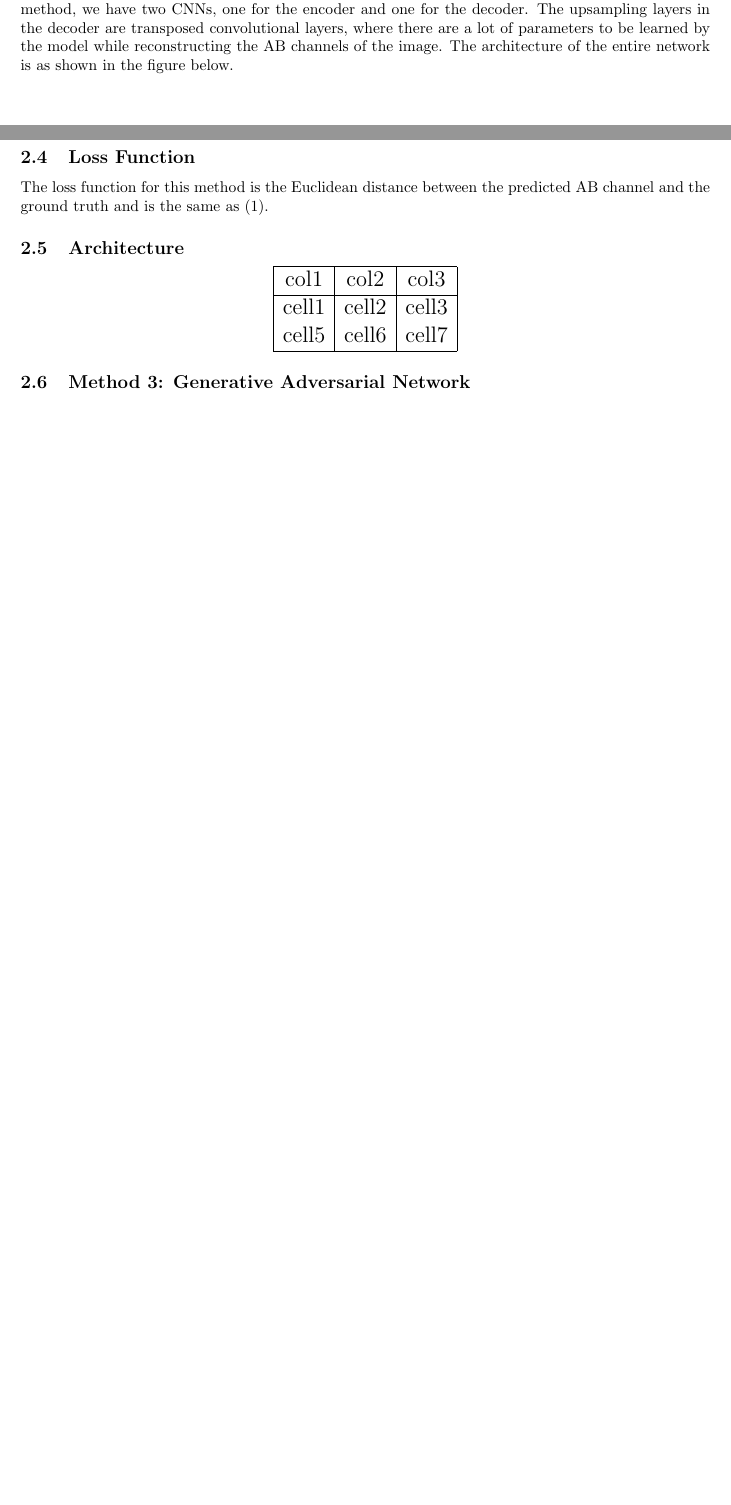
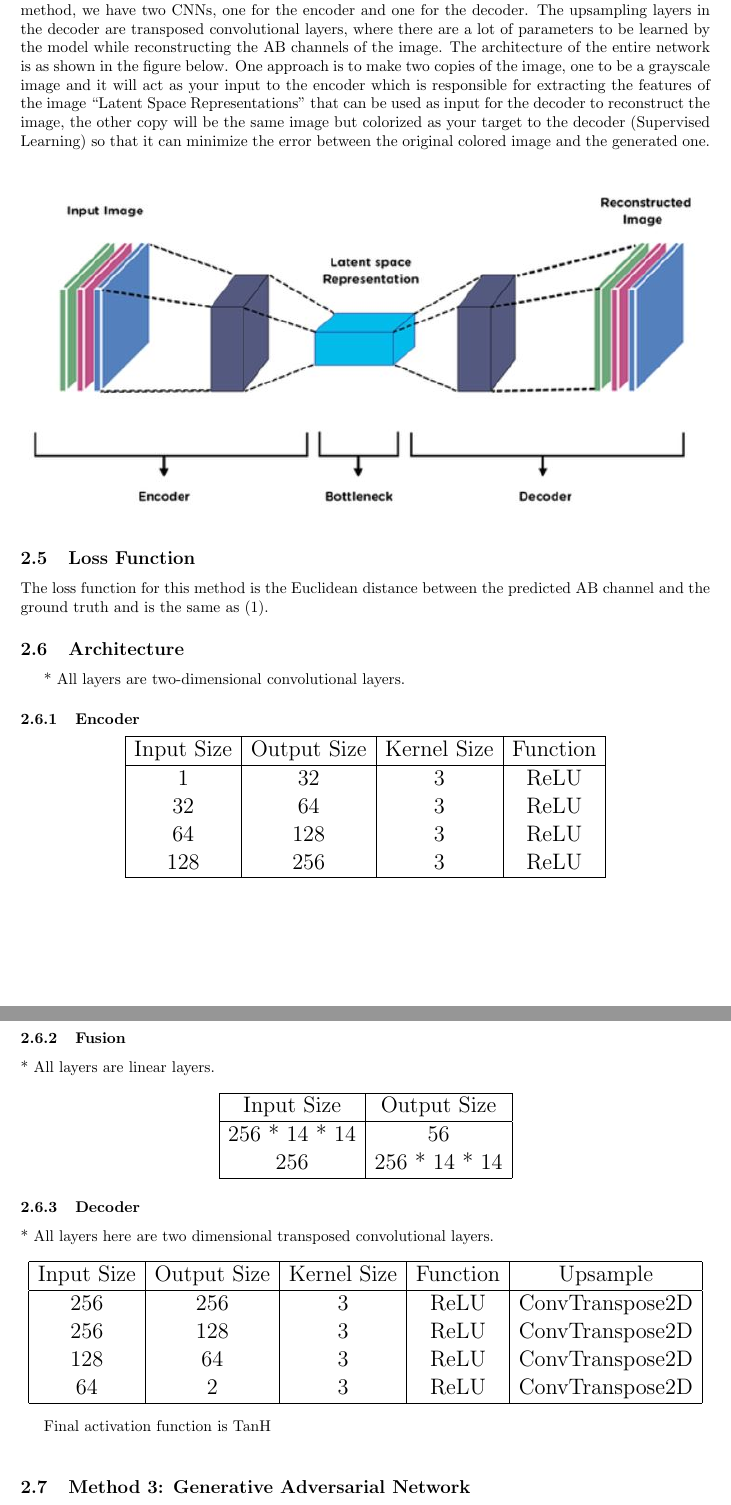
Before and after one commit to nsudhanva/image-colorization, a LaTeX paper (report/report.tex): two parts of pages 2 and 3 of 5 before the commit and two parts of pages 3 and 4 of 6 after it, joined at a grey line, cut so that both start at the same text, the shorter picture padded with empty space. Compiled offline with pdfLaTeX.

Commit message:
added architecture table

```diff
--- a/report/report.tex
+++ b/report/report.tex
@@ -82,6 +107,8 @@ The encoder is a convolutional neural network, which reduces the given grayscale
 Therefore, in this method, we have two CNNs, one for the encoder and one for the decoder.
 The upsampling layers in the decoder are transposed convolutional layers, where there are a lot of parameters to be learned by the model while reconstructing the AB channels of the image.
 The architecture of the entire network is as shown in the figure below.
+One approach is to make two copies of the image, one to be a grayscale image and it will act as your input to the encoder which is responsible for extracting the features of the image
+“Latent Space Representations” that can be used as input for the decoder to reconstruct the image, the other copy will be the same image but colorized as your target to the decoder (Supervised Learning) so that it can minimize the error between the original colored image and the generated one.
 \\
 \includegraphics{autoencoder.jpg}
 
@@ -90,22 +117,73 @@ The architecture of the entire network is as shown in the figure below.
 \subsection{Loss Function}
 The loss function for this method is the Euclidean distance between the predicted AB channel and the ground truth and is the same as (1).
 
+
 %----------------------------- Architecture -----------------------------%
 
 \subsection{Architecture}
 
+\
+
+* All layers are two-dimensional convolutional layers.
+
+\subsubsection{Encoder}
+
 {\Large
 \begin{center}
-\begin{tabular}{ |c|c|c| }
+\begin{tabular}{ |c|c|c|c|c| }
 \hline
-col1 & col2 & col3 \\
+Input Size & Output Size & Kernel Size & Function  \\
 \hline
-cell1 & cell2 & cell3  \\
-cell5 & cell6 & cell7  \\
+1 & 32 & 3 & ReLU \\
+32 & 64 & 3 & ReLU  \\
+64 & 128 & 3 & ReLU \\
+128 & 256 & 3 & ReLU \\
+
 \hline
 \end{tabular}
 \end{center}
 }
+\pagebreak
+\subsubsection{Fusion}
+
+* All layers are linear layers.
+
+{\Large
+\begin{center}
+\begin{tabular}{ |c|c|c|c|c| }
+\hline
+Input Size & Output Size  \\
+\hline
+256 * 14 * 14 & 56 \\
+256 & 256 * 14 * 14 \\
+
+\hline
+\end{tabular}
+\end{center}
+}
+
+\subsubsection{Decoder}
+
+* All layers here are two dimensional transposed convolutional layers.
+
+{\Large
+\begin{center}
+\begin{tabular}{ |c|c|c|c|c| }
+\hline
+Input Size & Output Size & Kernel Size & Function & Upsample \\
+\hline
+256 & 256 & 3 & ReLU & ConvTranspose2D \\
+256 & 128 & 3 & ReLU & ConvTranspose2D \\
+128 & 64 & 3 & ReLU &  ConvTranspose2D \\
+64 & 2 & 3 & ReLU & ConvTranspose2D \\
+\hline
+\end{tabular}
+\end{center}
+}
+
+Final activation function is TanH
+
+\
 
 %----------------------------- Method 3: Generative Adversarial Network -----------------------------%
 
```
Also changed, not shown: report/report.pdf, report/report.tex (28 more changed lines).
